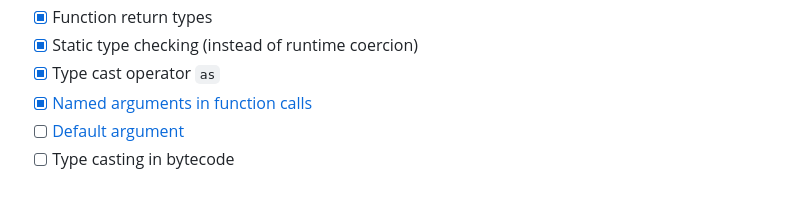
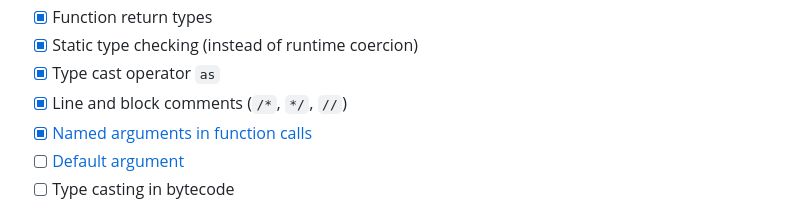
Before and after one commit to msakuta/rusty-parser, a Markdown page: README.md, the part around the change. GitHub-like rendering.

Commit message:
Add comments to finished TODOs

```diff
--- a/README.md
+++ b/README.md
@@ -81,6 +81,7 @@ In ascending order of difficulty.
 * [x] Function return types
 * [x] Static type checking (instead of runtime coercion)
 * [x] Type cast operator `as`
+* [x] Line and block comments (`/*`, `*/`, `//`)
 * [x] [Named arguments in function calls](https://github.com/msakuta/rusty-parser/wiki/Function-signature#named-argument-in-function-call)
 * [ ] [Default argument](https://github.com/msakuta/rusty-parser/wiki/Function-signature#default-argument)
 * [ ] Type casting in bytecode
```
